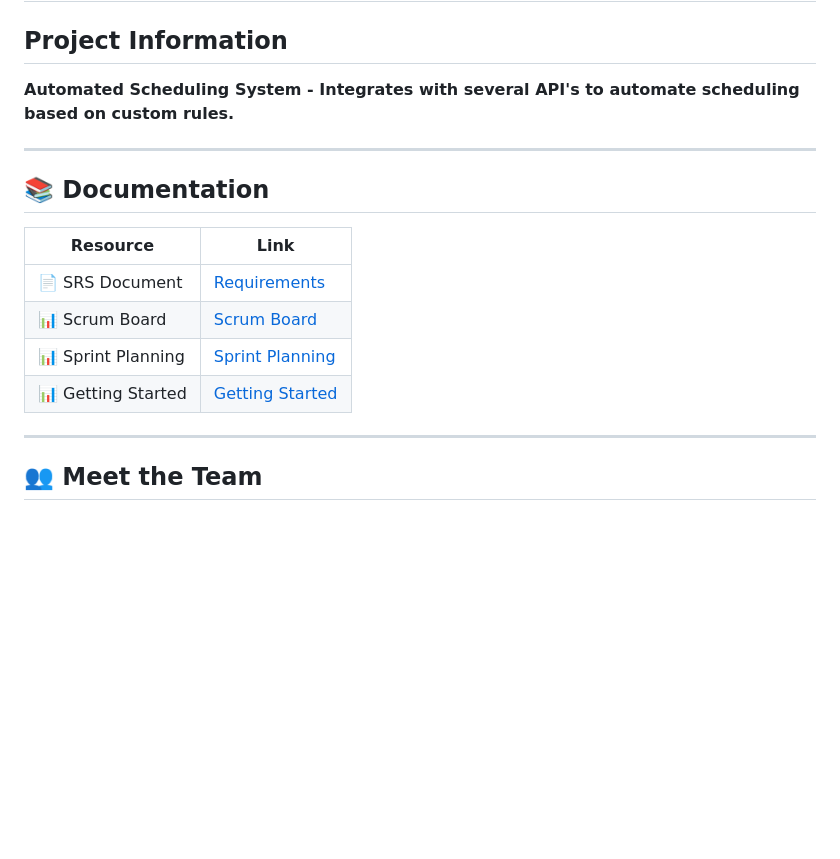
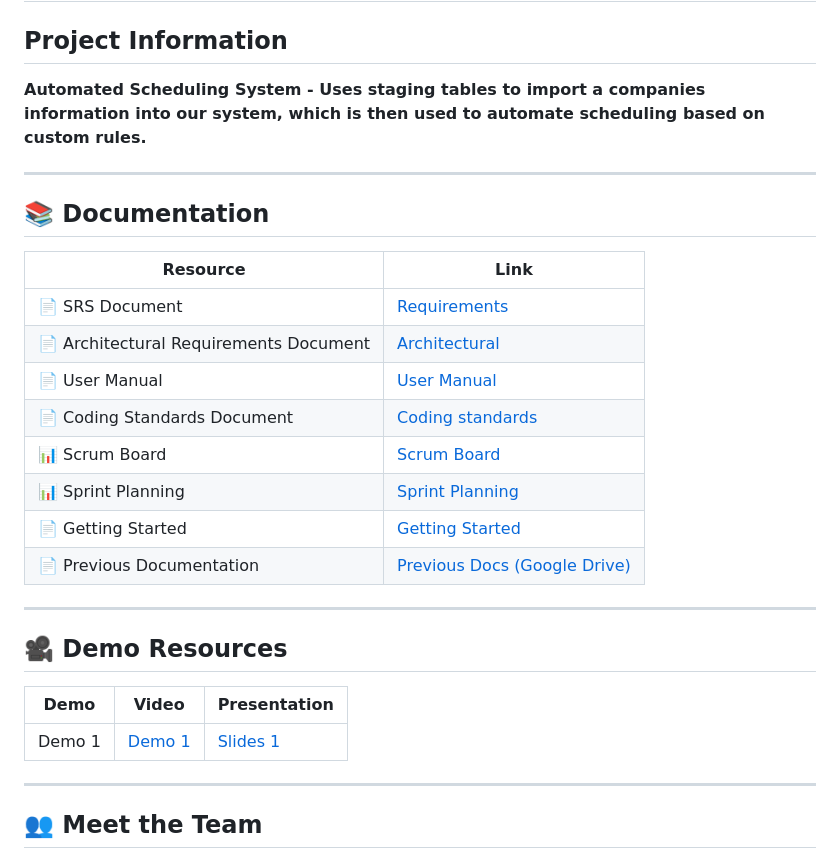
Before and after one commit to COS301-SE-2025/Automated-Scheduling-System, a Markdown page: README.md, the part around the change printed below. Drawn GitHub-style; blank space fills up the shorter version.

Commit message:
Update README with new docs and demo resources
Added project and expanded documentation links including architectural, user manual, and coding standards documents.
Added a demo resources section with video and presentation links.

```diff
--- a/README.md
+++ b/README.md
@@ -3,15 +7,27 @@
 ## Project Information
-**Automated Scheduling System - Integrates with several API's to automate scheduling based on custom rules.**
+**Automated Scheduling System - Uses staging tables to import a companies information into our system, which is then used to automate scheduling based on custom rules.**
 
 ---
 
 ## 📚 Documentation
-| Resource | Link |
-|----------|------|
-| 📄 SRS Document | [Requirements](https://github.com/COS301-SE-2025/Automated-Scheduling-System/wiki/Software-Requirements-Specification) |
-| 📊 Scrum Board | [Scrum Board](https://github.com/orgs/COS301-SE-2025/projects/145) |
-| 📊 Sprint Planning | [Sprint Planning](https://github.com/orgs/COS301-SE-2025/projects/145/views/3?sliceBy%5Bvalue%5D=Task&pane=info) |
-| 📊 Getting Started | [Getting Started](https://github.com/COS301-SE-2025/Automated-Scheduling-System/wiki/Getting-Started) |
+| Resource                               | Link                                                                                                                                          |
+| -------------------------------------- | --------------------------------------------------------------------------------------------------------------------------------------------- |
+| 📄 SRS Document                        | [Requirements](https://github.com/COS301-SE-2025/Automated-Scheduling-System/wiki/Software-Requirements-Specification)                        |
+| 📄 Architectural Requirements Document | [Architectural](https://github.com/COS301-SE-2025/Automated-Scheduling-System/wiki/%F0%9F%8F%9B%EF%B8%8F-Architectural-Requirements-Document) |
+| 📄 User Manual                         | [User Manual](https://github.com/COS301-SE-2025/Automated-Scheduling-System/wiki/User-Manual)                                                 |
+| 📄 Coding Standards Document           | [Coding standards](https://github.com/COS301-SE-2025/Automated-Scheduling-System/wiki/Coding-Standards-Document)                              |
+| 📊 Scrum Board                         | [Scrum Board](https://github.com/orgs/COS301-SE-2025/projects/145)                                                                            |
+| 📊 Sprint Planning                     | [Sprint Planning](https://github.com/orgs/COS301-SE-2025/projects/145/views/3?sliceBy%5Bvalue%5D=Task&pane=info)                              |
+| 📄 Getting Started                     | [Getting Started](https://github.com/COS301-SE-2025/Automated-Scheduling-System/wiki/Getting-Started)                                         |
+| 📄 Previous Documentation              | [Previous Docs (Google Drive)](https://drive.google.com/drive/folders/1qHXDQRyW6HW9QMX4W1FLxzJk8N2bGqz8)                                      |
+
+---
+
+## 🎥 Demo Resources
+
+| Demo   | Video                                                                              | Presentation                                                                     |
+| ------ | ---------------------------------------------------------------------------------- | -------------------------------------------------------------------------------- |
+| Demo 1 | [Demo 1](https://drive.google.com/drive/folders/1vOPVthLNlVF2fgY1ZBmNBSnBYhcFAFdi) | [Slides 1](https://www.canva.com/design/DAGorRU2lTc/os4bYH1iU9YRJyTcd99fxw/edit) |
 
 ---
 
```
Also changed, not shown: other parts of README.md (+4 -0 lines).
